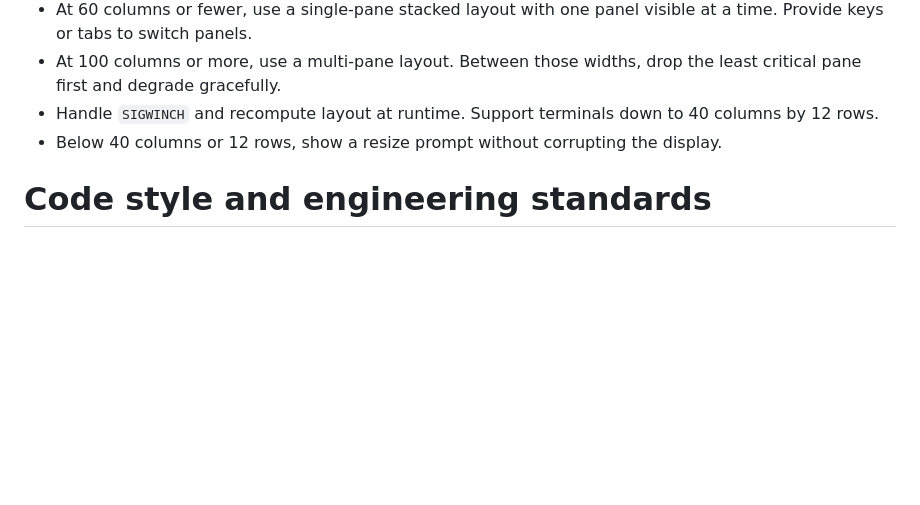
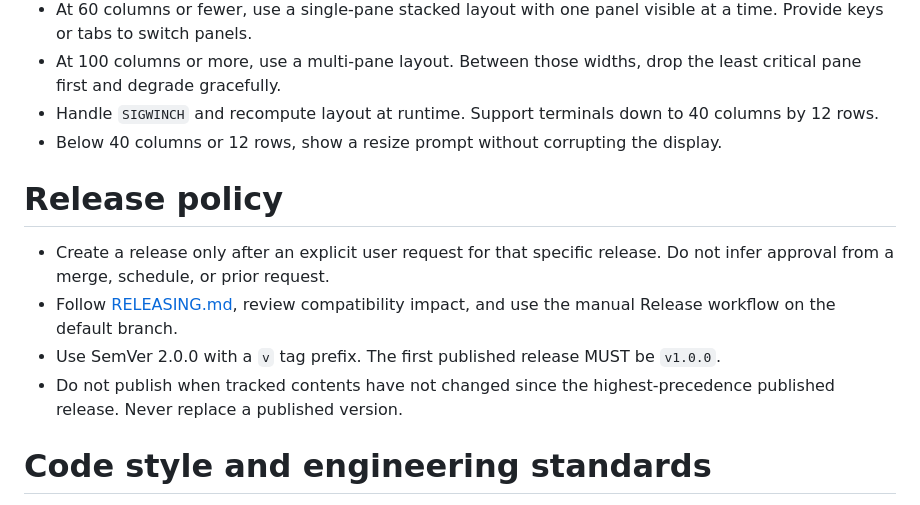
Before and after one commit to zimlr/zig-sql-tui, a Markdown page: AGENTS.md, the part around the change. Rendered like a GitHub page; blank space fills up the shorter version.

```diff
--- a/AGENTS.md
+++ b/AGENTS.md
@@ -57,6 +57,13 @@ This project is a Zig TUI for browsing and editing SQLite databases. Primary tar
 - Handle `SIGWINCH` and recompute layout at runtime. Support terminals down to 40 columns by 12 rows.
 - Below 40 columns or 12 rows, show a resize prompt without corrupting the display.
 
+# Release policy
+
+- Create a release only after an explicit user request for that specific release. Do not infer approval from a merge, schedule, or prior request.
+- Follow [RELEASING.md](RELEASING.md), review compatibility impact, and use the manual Release workflow on the default branch.
+- Use SemVer 2.0.0 with a `v` tag prefix. The first published release MUST be `v1.0.0`.
+- Do not publish when tracked contents have not changed since the highest-precedence published release. Never replace a published version.
+
 # Code style and engineering standards
 
 - Use explicit ownership, allocator lifetimes, error propagation, and bounds checks. Release resources on every exit path.
```
Also changed, not shown: README.md (+6 -0 lines), RELEASING.md (added, +41 -0 lines), TESTING.md (+2 -0 lines), assets/zig-sql-tui-logo.png (added), 3 other files.
